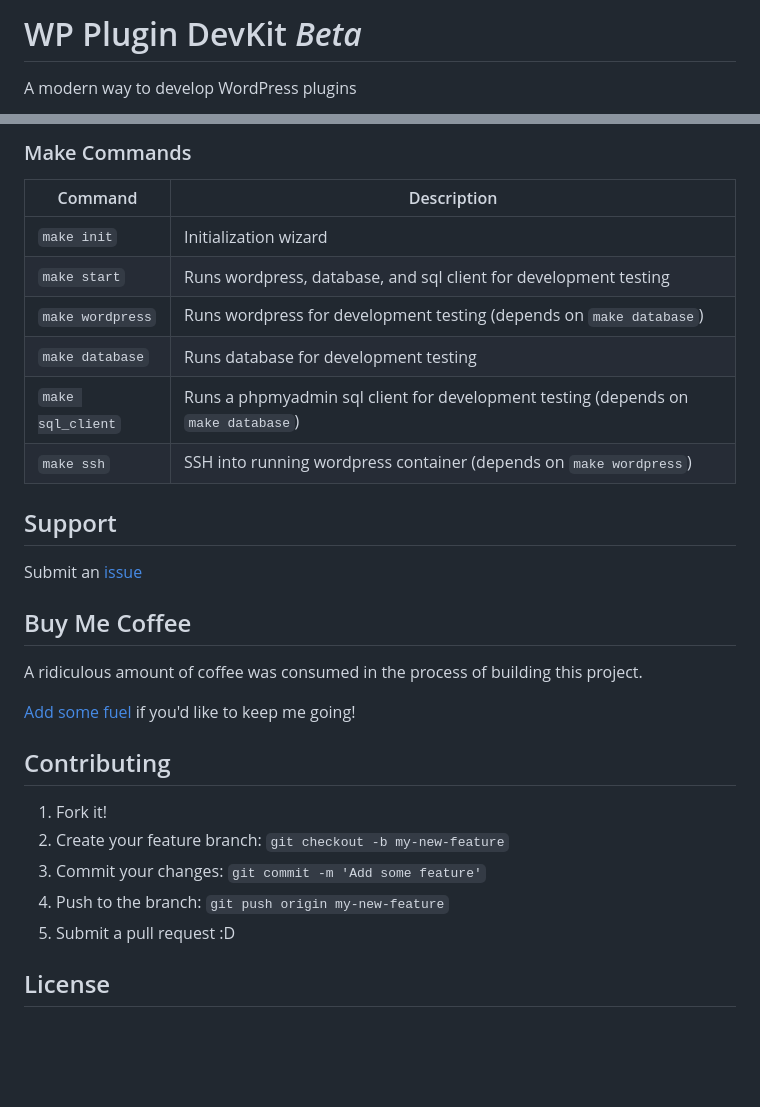
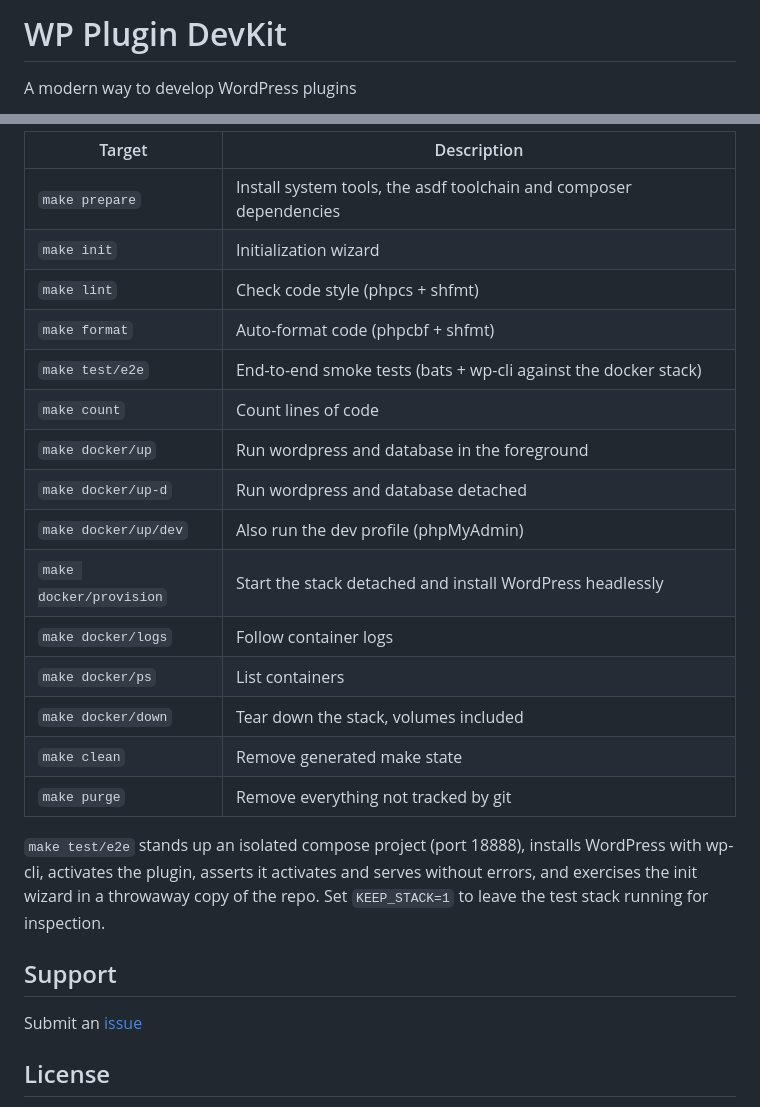
Before and after one commit to clayrisser/wp-plugin-devkit, a Markdown page: README.md, 2 parts joined by grey strips. Drawn GitHub-style; blank space fills up the shorter version.

```diff
--- a/README.md
+++ b/README.md
@@ -1,4 +1,4 @@
-# WP Plugin DevKit _Beta_
+# WP Plugin DevKit
 
 A modern way to develop WordPress plugins
 
@@ -55,13 +63,26 @@ Default Password: _hellowordpress_
 
-### Make Commands
-| Command           | Description                                                                       |
-| ----------------- | --------------------------------------------------------------------------------- |
-| `make init`       | Initialization wizard                                                             |
-| `make start`      | Runs wordpress, database, and sql client for development testing                  |
-| `make wordpress`  | Runs wordpress for development testing (depends on `make database`)               |
-| `make database`   | Runs database for development testing                                             |
-| `make sql_client` | Runs a phpmyadmin sql client for development testing (depends on `make database`) |
-| `make ssh`        | SSH into running wordpress container (depends on `make wordpress`)                |
+| Target                  | Description                                                        |
+| ----------------------- | ------------------------------------------------------------------ |
+| `make prepare`          | Install system tools, the asdf toolchain and composer dependencies |
+| `make init`             | Initialization wizard                                              |
+| `make lint`             | Check code style (phpcs + shfmt)                                   |
+| `make format`           | Auto-format code (phpcbf + shfmt)                                  |
+| `make test/e2e`         | End-to-end smoke tests (bats + wp-cli against the docker stack)    |
+| `make count`            | Count lines of code                                                |
+| `make docker/up`        | Run wordpress and database in the foreground                       |
+| `make docker/up-d`      | Run wordpress and database detached                                |
+| `make docker/up/dev`    | Also run the dev profile (phpMyAdmin)                              |
+| `make docker/provision` | Start the stack detached and install WordPress headlessly          |
+| `make docker/logs`      | Follow container logs                                              |
+| `make docker/ps`        | List containers                                                    |
+| `make docker/down`      | Tear down the stack, volumes included                              |
+| `make clean`            | Remove generated make state                                        |
+| `make purge`            | Remove everything not tracked by git                               |
+
+`make test/e2e` stands up an isolated compose project (port 18888), installs
+WordPress with wp-cli, activates the plugin, asserts it activates and serves
+without errors, and exercises the init wizard in a throwaway copy of the
+repo. Set `KEEP_STACK=1` to leave the test stack running for inspection.
 
 
 ## Support
@@ -69,23 +89,5 @@ Default Password: _hellowordpress_
 
-Submit an [issue](https://github.com/jamrizzi/readme/issues/new)
-
-
-## Buy Me Coffee
-<!------------------------------------------------------->
-
-A ridiculous amount of coffee was consumed in the process of building this project.
-
-[Add some fuel](https://jamrizzi.com/#!/buy-me-coffee) if you'd like to keep me going!
-
-
-## Contributing
-<!------------------------------------------------------->
-
-1. Fork it!
-2. Create your feature branch: `git checkout -b my-new-feature`
-3. Commit your changes: `git commit -m 'Add some feature'`
-4. Push to the branch: `git push origin my-new-feature`
-5. Submit a pull request :D
+Submit an [issue](https://gitlab.com/bitspur/misc/wp-plugin-devkit/-/issues/new)
 
 
 ## License
```
Also changed, not shown: other parts of README.md (+32 -25 lines).
